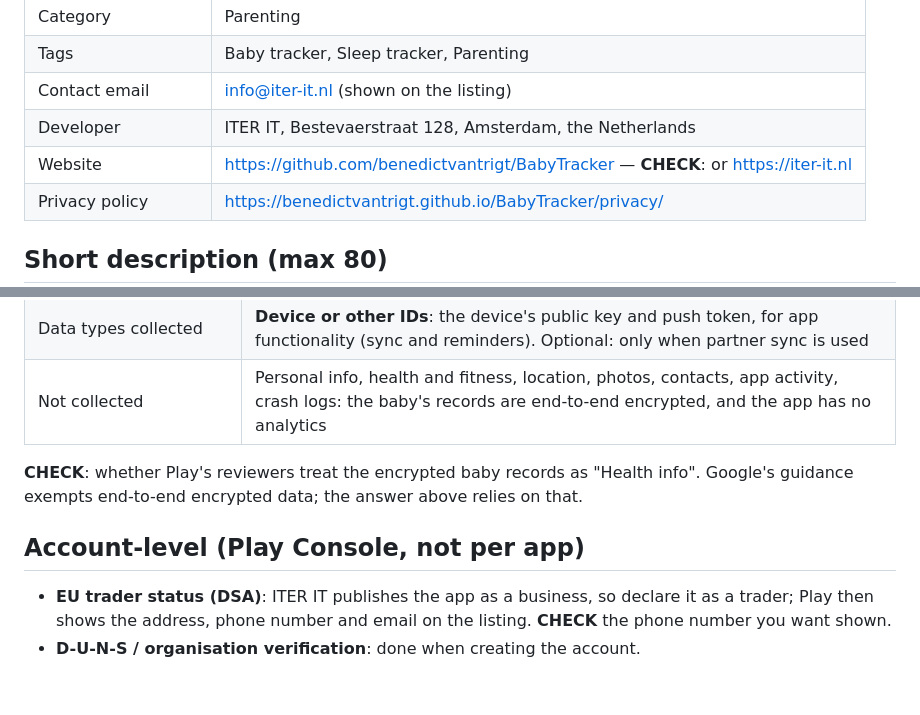
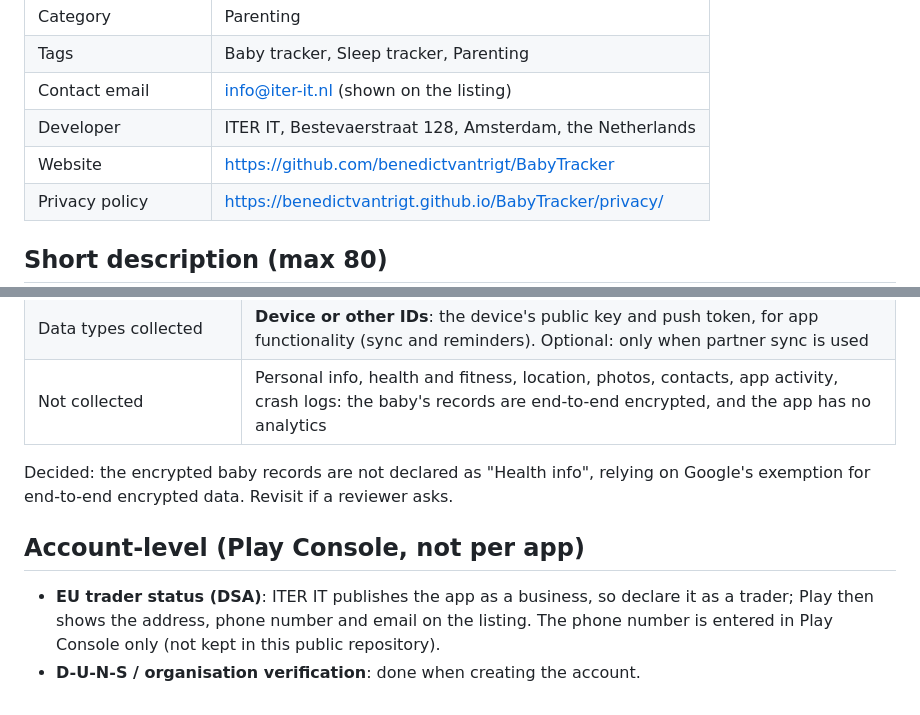
Before and after one commit to benedictvantrigt/BabyTracker, a Markdown page: docs/store-listing.md, 2 parts joined by grey strips. Rendered like a GitHub page.

Commit message:
Store listing: website, trader details and Data safety decided
Co-Authored-By: Claude Opus 5.5 <noreply@anthropic.com>

```diff
--- a/docs/store-listing.md
+++ b/docs/store-listing.md
@@ -15,7 +15,7 @@ Android build does. Items marked **CHECK** need a decision before they go into P
 | Tags | Baby tracker, Sleep tracker, Parenting |
 | Contact email | info@iter-it.nl (shown on the listing) |
 | Developer | ITER IT, Bestevaerstraat 128, Amsterdam, the Netherlands |
-| Website | https://github.com/benedictvantrigt/BabyTracker — **CHECK**: or https://iter-it.nl |
+| Website | https://github.com/benedictvantrigt/BabyTracker |
 | Privacy policy | https://benedictvantrigt.github.io/BabyTracker/privacy/ |
 
 ## Short description (max 80)
@@ -100,12 +100,12 @@ Google does not count data that is end-to-end encrypted so that we can't read it
 | Data types collected | **Device or other IDs**: the device's public key and push token, for app functionality (sync and reminders). Optional: only when partner sync is used |
 | Not collected | Personal info, health and fitness, location, photos, contacts, app activity, crash logs: the baby's records are end-to-end encrypted, and the app has no analytics |
 
-**CHECK**: whether Play's reviewers treat the encrypted baby records as "Health info".
-Google's guidance exempts end-to-end encrypted data; the answer above relies on that.
+Decided: the encrypted baby records are not declared as "Health info", relying on Google's
+exemption for end-to-end encrypted data. Revisit if a reviewer asks.
 
 ## Account-level (Play Console, not per app)
 
 - **EU trader status (DSA)**: ITER IT publishes the app as a business, so declare it as a
-  trader; Play then shows the address, phone number and email on the listing. **CHECK** the
-  phone number you want shown.
+  trader; Play then shows the address, phone number and email on the listing. The phone
+  number is entered in Play Console only (not kept in this public repository).
 - **D-U-N-S / organisation verification**: done when creating the account.
```
